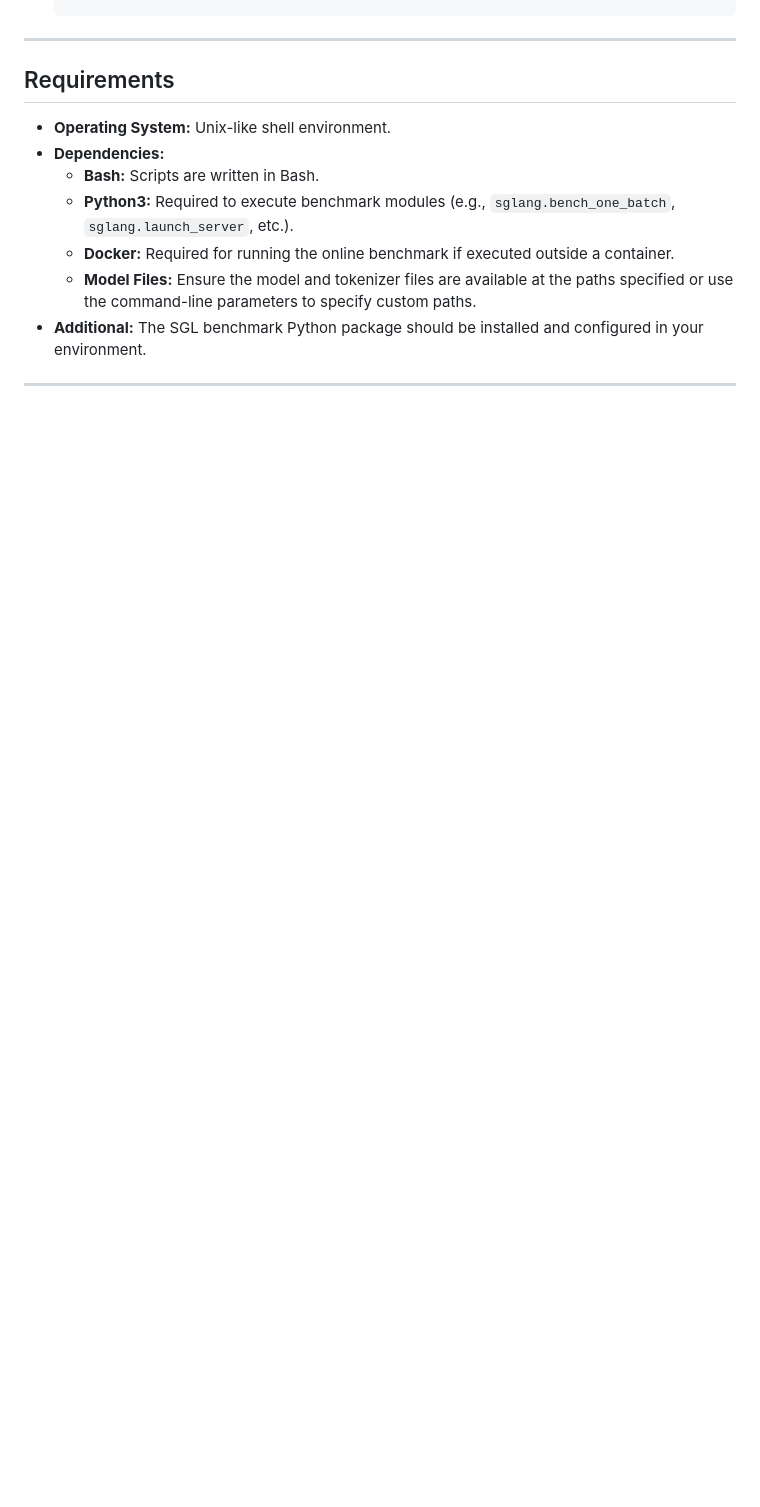
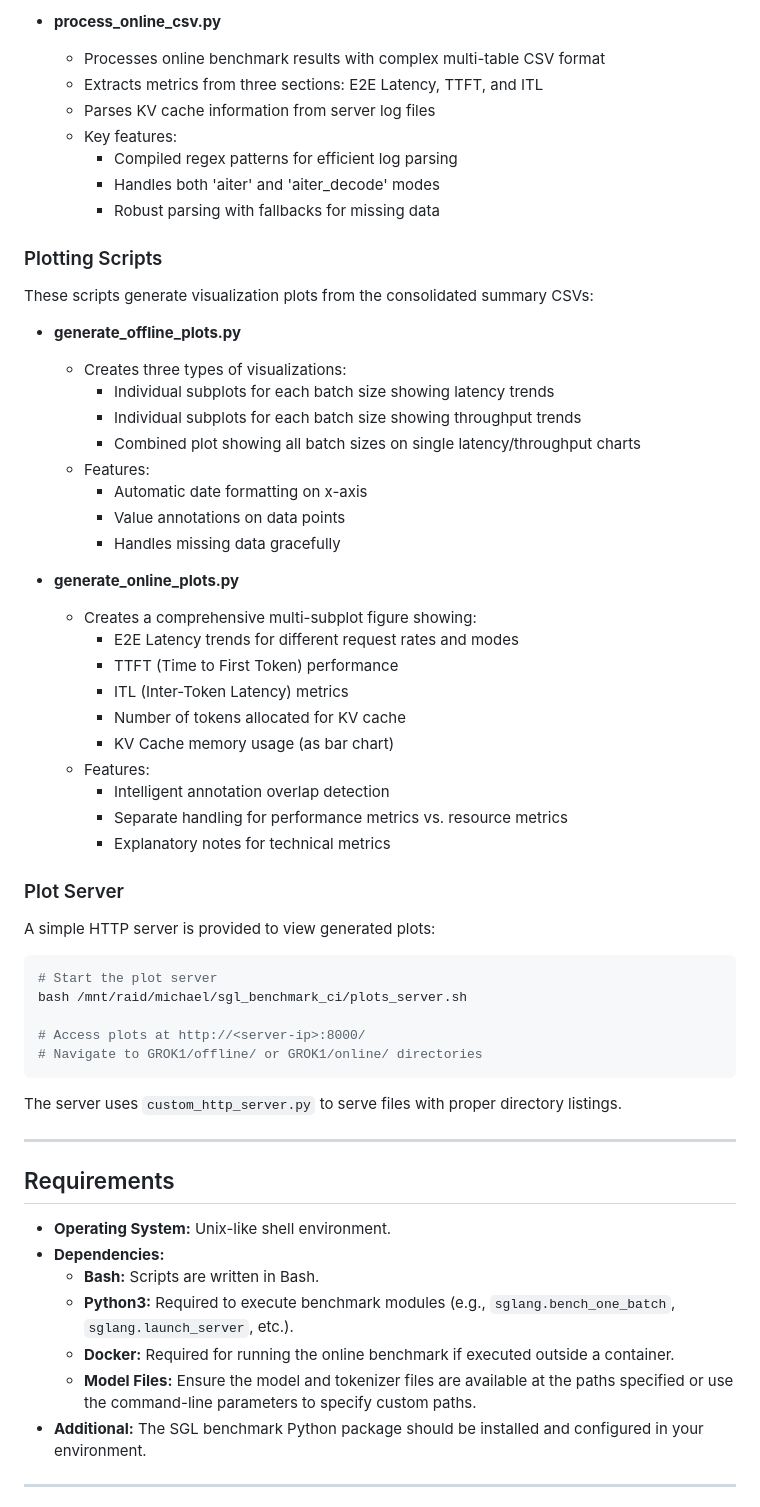
Before and after one commit to michael-amd/sglang-ci, a Markdown page: README.md, the part around the change printed below. GitHub-like rendering; blank space fills up the shorter version.

````diff
--- a/README.md
+++ b/README.md
@@ -279,3 +369,52 @@ Online mode benchmarks measure the real-time serving performance of GROK1. This
+- **process_online_csv.py**
+  - Processes online benchmark results with complex multi-table CSV format
+  - Extracts metrics from three sections: E2E Latency, TTFT, and ITL
+  - Parses KV cache information from server log files
+  - Key features:
+    - Compiled regex patterns for efficient log parsing
+    - Handles both 'aiter' and 'aiter_decode' modes
+    - Robust parsing with fallbacks for missing data
+
+### Plotting Scripts
+
+These scripts generate visualization plots from the consolidated summary CSVs:
+
+- **generate_offline_plots.py**
+  - Creates three types of visualizations:
+    - Individual subplots for each batch size showing latency trends
+    - Individual subplots for each batch size showing throughput trends
+    - Combined plot showing all batch sizes on single latency/throughput charts
+  - Features:
+    - Automatic date formatting on x-axis
+    - Value annotations on data points
+    - Handles missing data gracefully
+
+- **generate_online_plots.py**
+  - Creates a comprehensive multi-subplot figure showing:
+    - E2E Latency trends for different request rates and modes
+    - TTFT (Time to First Token) performance
+    - ITL (Inter-Token Latency) metrics
+    - Number of tokens allocated for KV cache
+    - KV Cache memory usage (as bar chart)
+  - Features:
+    - Intelligent annotation overlap detection
+    - Separate handling for performance metrics vs. resource metrics
+    - Explanatory notes for technical metrics
+
+### Plot Server
+
+A simple HTTP server is provided to view generated plots:
+
+```bash
+# Start the plot server
+bash /mnt/raid/michael/sgl_benchmark_ci/plots_server.sh
+
+# Access plots at http://<server-ip>:8000/
+# Navigate to GROK1/offline/ or GROK1/online/ directories
+```
+
+The server uses `custom_http_server.py` to serve files with proper directory listings.
+
 ---
 
 ## Requirements
````
Also changed, not shown: other parts of README.md (+104 -14 lines).
